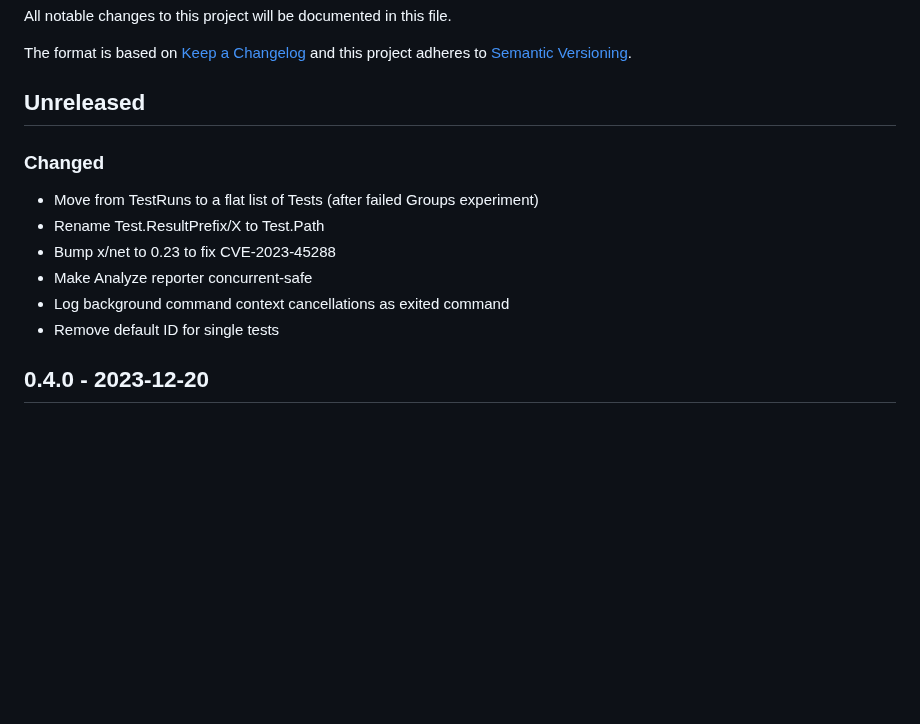
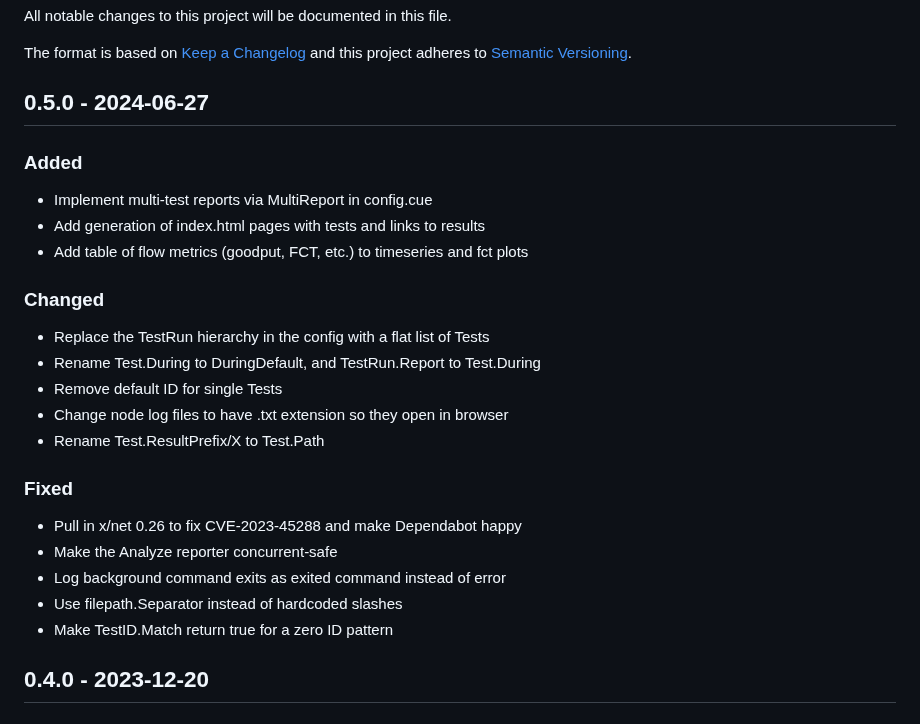
Before and after one commit to heistp/antler, a Markdown page: CHANGES.md, the part around the change. GitHub-like rendering; blank space fills up the shorter version.

```diff
--- a/CHANGES.md
+++ b/CHANGES.md
@@ -6,16 +6,29 @@ The format is based on [Keep a Changelog](http://keepachangelog.com/en/1.0.0/)
 and this project adheres to
 [Semantic Versioning](http://semver.org/spec/v2.0.0.html).
 
-## Unreleased
+## 0.5.0 - 2024-06-27
+
+### Added
+
+- Implement multi-test reports via MultiReport in config.cue
+- Add generation of index.html pages with tests and links to results
+- Add table of flow metrics (goodput, FCT, etc.) to timeseries and fct plots
 
 ### Changed
 
-- Move from TestRuns to a flat list of Tests (after failed Groups experiment)
+- Replace the TestRun hierarchy in the config with a flat list of Tests
+- Rename Test.During to DuringDefault, and TestRun.Report to Test.During
+- Remove default ID for single Tests
+- Change node log files to have .txt extension so they open in browser
 - Rename Test.ResultPrefix/X to Test.Path
-- Bump x/net to 0.23 to fix CVE-2023-45288
-- Make Analyze reporter concurrent-safe
-- Log background command context cancellations as exited command
-- Remove default ID for single tests
+
+### Fixed
+
+- Pull in x/net 0.26 to fix CVE-2023-45288 and make Dependabot happy
+- Make the Analyze reporter concurrent-safe
+- Log background command exits as exited command instead of error
+- Use filepath.Separator instead of hardcoded slashes
+- Make TestID.Match return true for a zero ID pattern
 
 ## 0.4.0 - 2023-12-20
 
```
Also changed, not shown: README.md (+2 -11 lines).
